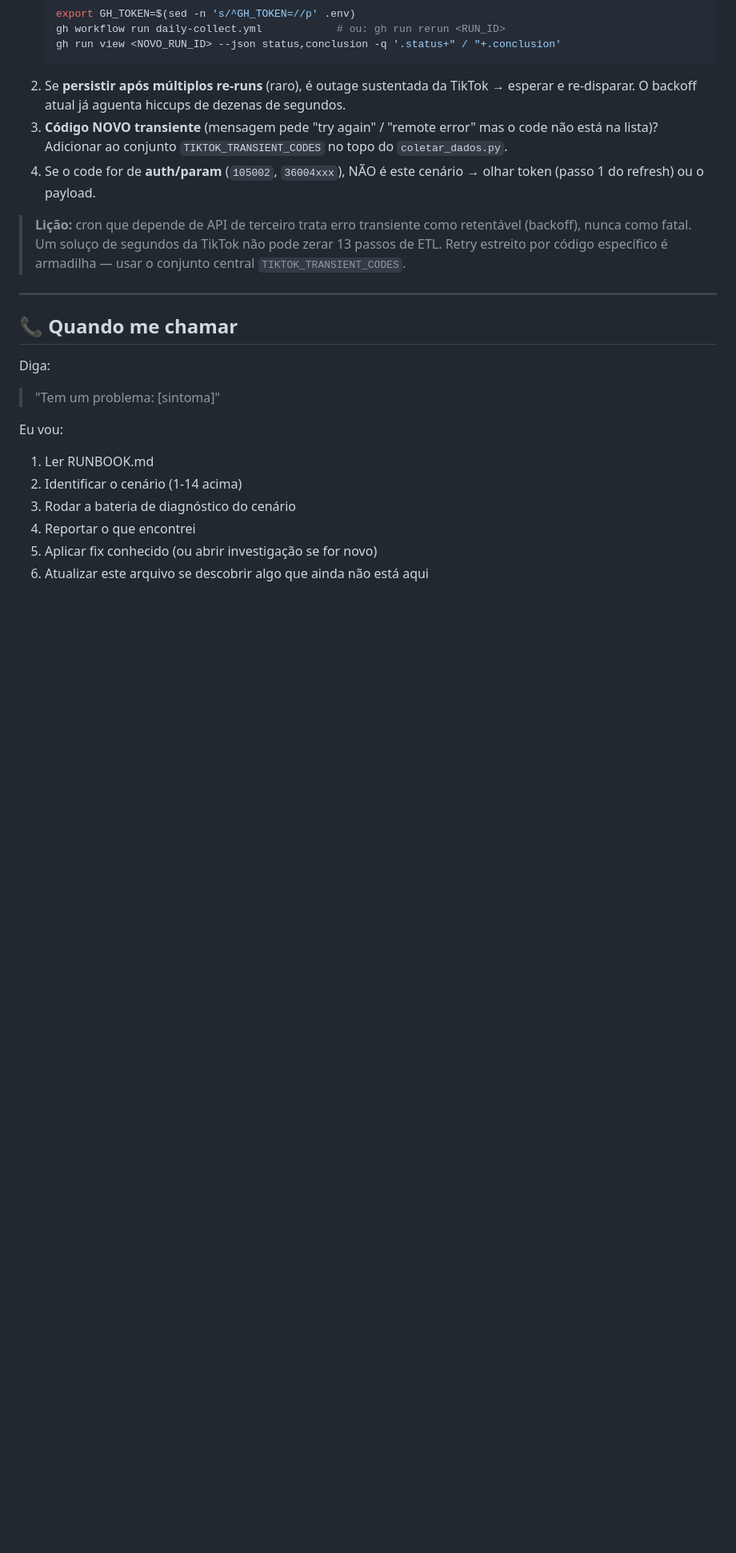
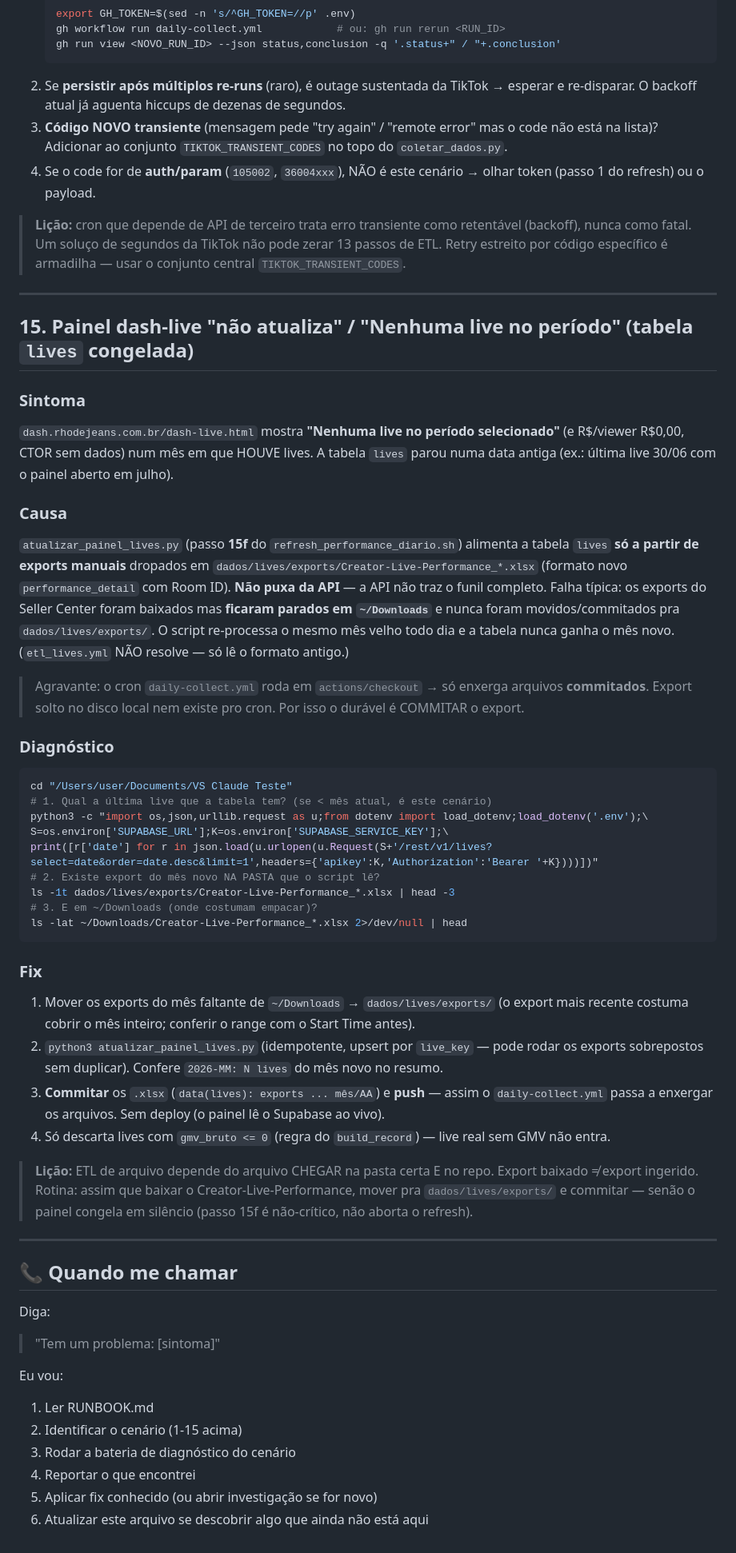
Before and after one commit to Ba44o/git-remote--v, a Markdown page: RUNBOOK.md, the part around the change. Shown at 80% size. Drawn GitHub-style; blank space fills up the shorter version.

Commit message:
docs(runbook): cenário 15 — painel dash-live congela quando export fica em ~/Downloads
Co-Authored-By: Claude Opus 4.8 (1M context) <noreply@anthropic.com>

````diff
--- a/RUNBOOK.md
+++ b/RUNBOOK.md
@@ -747,6 +747,53 @@ python3 -c "from coletar_dados import buscar_analytics; buscar_analytics('2026-0
 
 ---
 
+## 15. Painel dash-live "não atualiza" / "Nenhuma live no período" (tabela `lives` congelada)
+
+### Sintoma
+`dash.rhodejeans.com.br/dash-live.html` mostra **"Nenhuma live no período selecionado"**
+(e R$/viewer R$0,00, CTOR sem dados) num mês em que HOUVE lives. A tabela `lives` parou
+numa data antiga (ex.: última live 30/06 com o painel aberto em julho).
+
+### Causa
+`atualizar_painel_lives.py` (passo **15f** do `refresh_performance_diario.sh`) alimenta a tabela
+`lives` **só a partir de exports manuais** dropados em `dados/lives/exports/Creator-Live-Performance_*.xlsx`
+(formato novo `performance_detail` com Room ID). **Não puxa da API** — a API não traz o funil completo.
+Falha típica: os exports do Seller Center foram baixados mas **ficaram parados em `~/Downloads`** e
+nunca foram movidos/commitados pra `dados/lives/exports/`. O script re-processa o mesmo mês velho
+todo dia e a tabela nunca ganha o mês novo. (`etl_lives.yml` NÃO resolve — só lê o formato antigo.)
+
+> Agravante: o cron `daily-collect.yml` roda em `actions/checkout` → só enxerga arquivos **commitados**.
+> Export solto no disco local nem existe pro cron. Por isso o durável é COMMITAR o export.
+
+### Diagnóstico
+```bash
+cd "/Users/user/Documents/VS Claude Teste"
+# 1. Qual a última live que a tabela tem? (se < mês atual, é este cenário)
+python3 -c "import os,json,urllib.request as u;from dotenv import load_dotenv;load_dotenv('.env');\
+S=os.environ['SUPABASE_URL'];K=os.environ['SUPABASE_SERVICE_KEY'];\
+print([r['date'] for r in json.load(u.urlopen(u.Request(S+'/rest/v1/lives?select=date&order=date.desc&limit=1',headers={'apikey':K,'Authorization':'Bearer '+K})))])"
+# 2. Existe export do mês novo NA PASTA que o script lê?
+ls -1t dados/lives/exports/Creator-Live-Performance_*.xlsx | head -3
+# 3. E em ~/Downloads (onde costumam empacar)?
+ls -lat ~/Downloads/Creator-Live-Performance_*.xlsx 2>/dev/null | head
+```
+
+### Fix
+1. Mover os exports do mês faltante de `~/Downloads` → `dados/lives/exports/` (o export mais
+   recente costuma cobrir o mês inteiro; conferir o range com o Start Time antes).
+2. `python3 atualizar_painel_lives.py` (idempotente, upsert por `live_key` — pode rodar os exports
+   sobrepostos sem duplicar). Confere `2026-MM: N lives` do mês novo no resumo.
+3. **Commitar** os `.xlsx` (`data(lives): exports ... mês/AA`) e **push** — assim o `daily-collect.yml`
+   passa a enxergar os arquivos. Sem deploy (o painel lê o Supabase ao vivo).
+4. Só descarta lives com `gmv_bruto <= 0` (regra do `build_record`) — live real sem GMV não entra.
+
+> **Lição:** ETL de arquivo depende do arquivo CHEGAR na pasta certa E no repo. Export baixado ≠
+> export ingerido. Rotina: assim que baixar o Creator-Live-Performance, mover pra
+> `dados/lives/exports/` e commitar — senão o painel congela em silêncio (passo 15f é não-crítico,
+> não aborta o refresh).
+
+---
+
 ## 📞 Quando me chamar
 
 Diga:
@@ -754,7 +801,7 @@ Diga:
 
 Eu vou:
 1. Ler RUNBOOK.md
-2. Identificar o cenário (1-14 acima)
+2. Identificar o cenário (1-15 acima)
 3. Rodar a bateria de diagnóstico do cenário
 4. Reportar o que encontrei
 5. Aplicar fix conhecido (ou abrir investigação se for novo)
````
